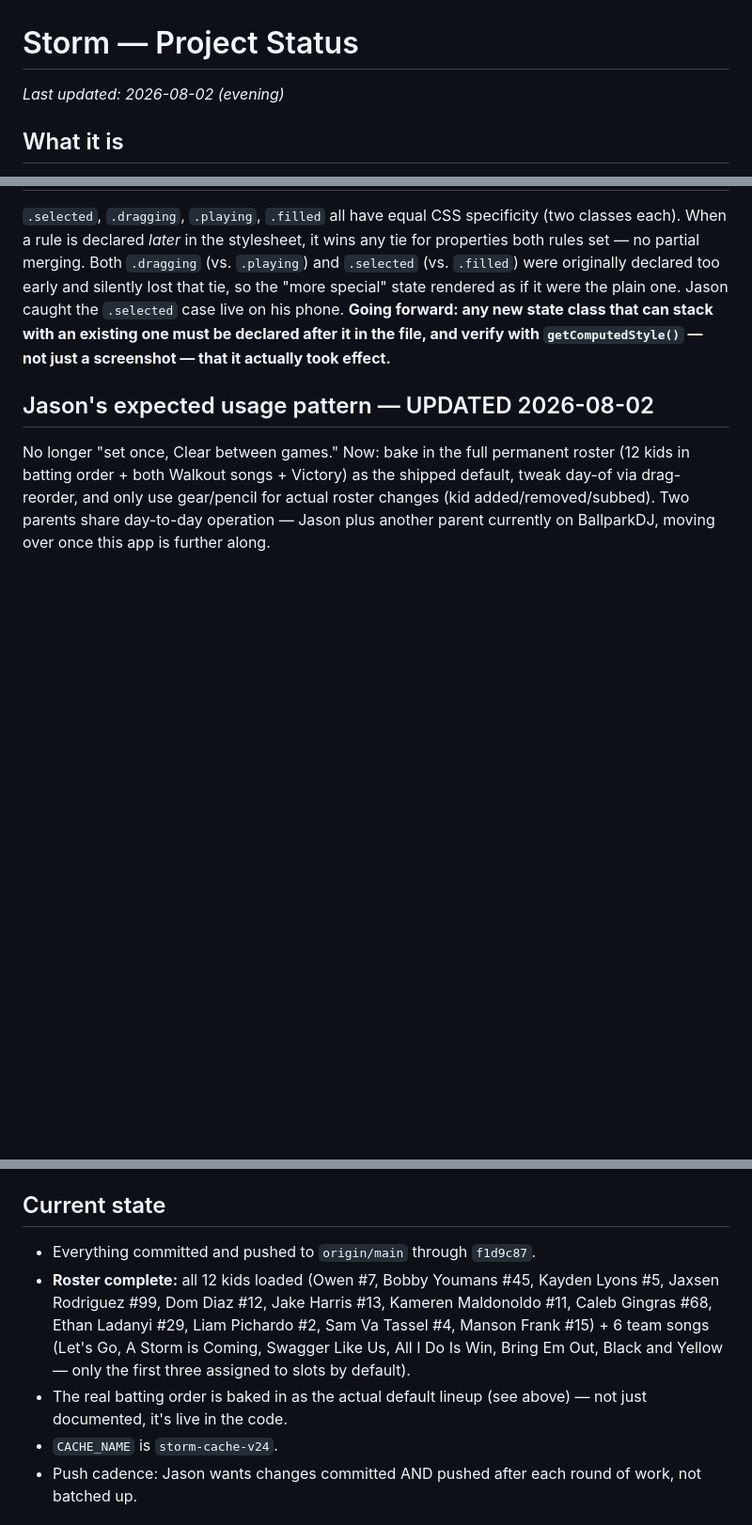
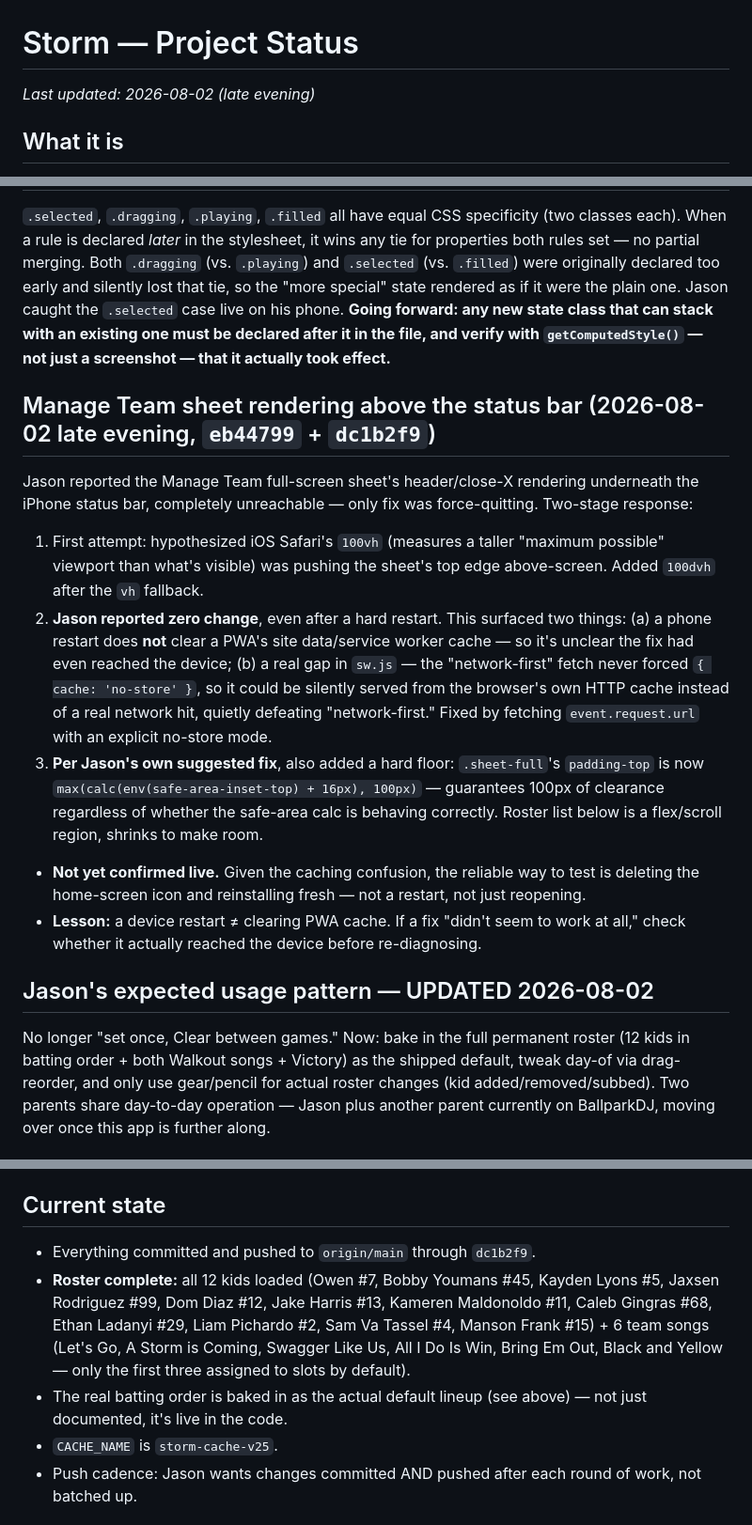
Before and after one commit to jasonackerman1/storm, a Markdown page: PROJECT_STATUS.md, 3 parts joined by grey strips. Shown at 94% size. Rendered like a GitHub page; blank space fills up the shorter version.

Commit message:
Update PROJECT_STATUS.md with the Manage Team status-bar fix saga
Documents both fix attempts (100dvh, then the sw.js cache: no-store
gap plus a hard 100px padding floor), the phone-restart-doesn't-clear-
PWA-cache lesson, and that this still needs live confirmation after a
genuine delete-and-reinstall.

Co-Authored-By: Claude Sonnet 5 <noreply@anthropic.com>

```diff
--- a/PROJECT_STATUS.md
+++ b/PROJECT_STATUS.md
@@ -1,6 +1,6 @@
 # Storm — Project Status
 
-_Last updated: 2026-08-02 (evening)_
+_Last updated: 2026-08-02 (late evening)_
 
 ## What it is
 An offline-first PWA for playing walk-up songs at Storm baseball games. Installed to the iPhone home screen via GitHub Pages (`github.com/jasonackerman1/storm`); works with no signal at the field once installed and opened once with internet.
@@ -105,6 +105,14 @@ Colors sampled directly from `storm_logo.jpg` (768×170px source): black `#00000
 ## CSS cascade-order lesson (bit twice this session — 2026-08-02)
 `.selected`, `.dragging`, `.playing`, `.filled` all have equal CSS specificity (two classes each). When a rule is declared *later* in the stylesheet, it wins any tie for properties both rules set — no partial merging. Both `.dragging` (vs. `.playing`) and `.selected` (vs. `.filled`) were originally declared too early and silently lost that tie, so the "more special" state rendered as if it were the plain one. Jason caught the `.selected` case live on his phone. **Going forward: any new state class that can stack with an existing one must be declared after it in the file, and verify with `getComputedStyle()` — not just a screenshot — that it actually took effect.**
 
+## Manage Team sheet rendering above the status bar (2026-08-02 late evening, `eb44799` + `dc1b2f9`)
+Jason reported the Manage Team full-screen sheet's header/close-X rendering underneath the iPhone status bar, completely unreachable — only fix was force-quitting. Two-stage response:
+1. First attempt: hypothesized iOS Safari's `100vh` (measures a taller "maximum possible" viewport than what's visible) was pushing the sheet's top edge above-screen. Added `100dvh` after the `vh` fallback.
+2. **Jason reported zero change**, even after a hard restart. This surfaced two things: (a) a phone restart does **not** clear a PWA's site data/service worker cache — so it's unclear the fix had even reached the device; (b) a real gap in `sw.js` — the "network-first" fetch never forced `{ cache: 'no-store' }`, so it could be silently served from the browser's own HTTP cache instead of a real network hit, quietly defeating "network-first." Fixed by fetching `event.request.url` with an explicit no-store mode.
+3. **Per Jason's own suggested fix**, also added a hard floor: `.sheet-full`'s `padding-top` is now `max(calc(env(safe-area-inset-top) + 16px), 100px)` — guarantees 100px of clearance regardless of whether the safe-area calc is behaving correctly. Roster list below is a flex/scroll region, shrinks to make room.
+- **Not yet confirmed live.** Given the caching confusion, the reliable way to test is deleting the home-screen icon and reinstalling fresh — not a restart, not just reopening.
+- **Lesson:** a device restart ≠ clearing PWA cache. If a fix "didn't seem to work at all," check whether it actually reached the device before re-diagnosing.
+
 ## Jason's expected usage pattern — UPDATED 2026-08-02
 No longer "set once, Clear between games." Now: bake in the full permanent roster (12 kids in batting order + both Walkout songs + Victory) as the shipped default, tweak day-of via drag-reorder, and only use gear/pencil for actual roster changes (kid added/removed/subbed). Two parents share day-to-day operation — Jason plus another parent currently on BallparkDJ, moving over once this app is further along.
 
@@ -113,10 +121,10 @@ No longer "set once, Clear between games." Now: bake in the full permanent roste
 - Two possible spelling typos, flagged but not confirmed — used as-given until Jason says otherwise: "Kameren **Maldonoldo**" (possibly "Maldonado") and "Sam **Va Tassel**" (possibly "VanTassel"/"Van Tassel"). Fix is a simple `roster.json` name-field edit if/when confirmed.
 
 ## Current state
-- Everything committed and pushed to `origin/main` through `f1d9c87`.
+- Everything committed and pushed to `origin/main` through `dc1b2f9`.
 - **Roster complete:** all 12 kids loaded (Owen #7, Bobby Youmans #45, Kayden Lyons #5, Jaxsen Rodriguez #99, Dom Diaz #12, Jake Harris #13, Kameren Maldonoldo #11, Caleb Gingras #68, Ethan Ladanyi #29, Liam Pichardo #2, Sam Va Tassel #4, Manson Frank #15) + 6 team songs (Let's Go, A Storm is Coming, Swagger Like Us, All I Do Is Win, Bring Em Out, Black and Yellow — only the first three assigned to slots by default).
 - The real batting order is baked in as the actual default lineup (see above) — not just documented, it's live in the code.
-- `CACHE_NAME` is `storm-cache-v24`.
+- `CACHE_NAME` is `storm-cache-v25`.
 - Push cadence: Jason wants changes committed AND pushed after each round of work, not batched up.
 
 ## Field-testing status (updated 2026-08-02 evening)
```
Also changed, not shown: other parts of PROJECT_STATUS.md (+1 -0 lines).
